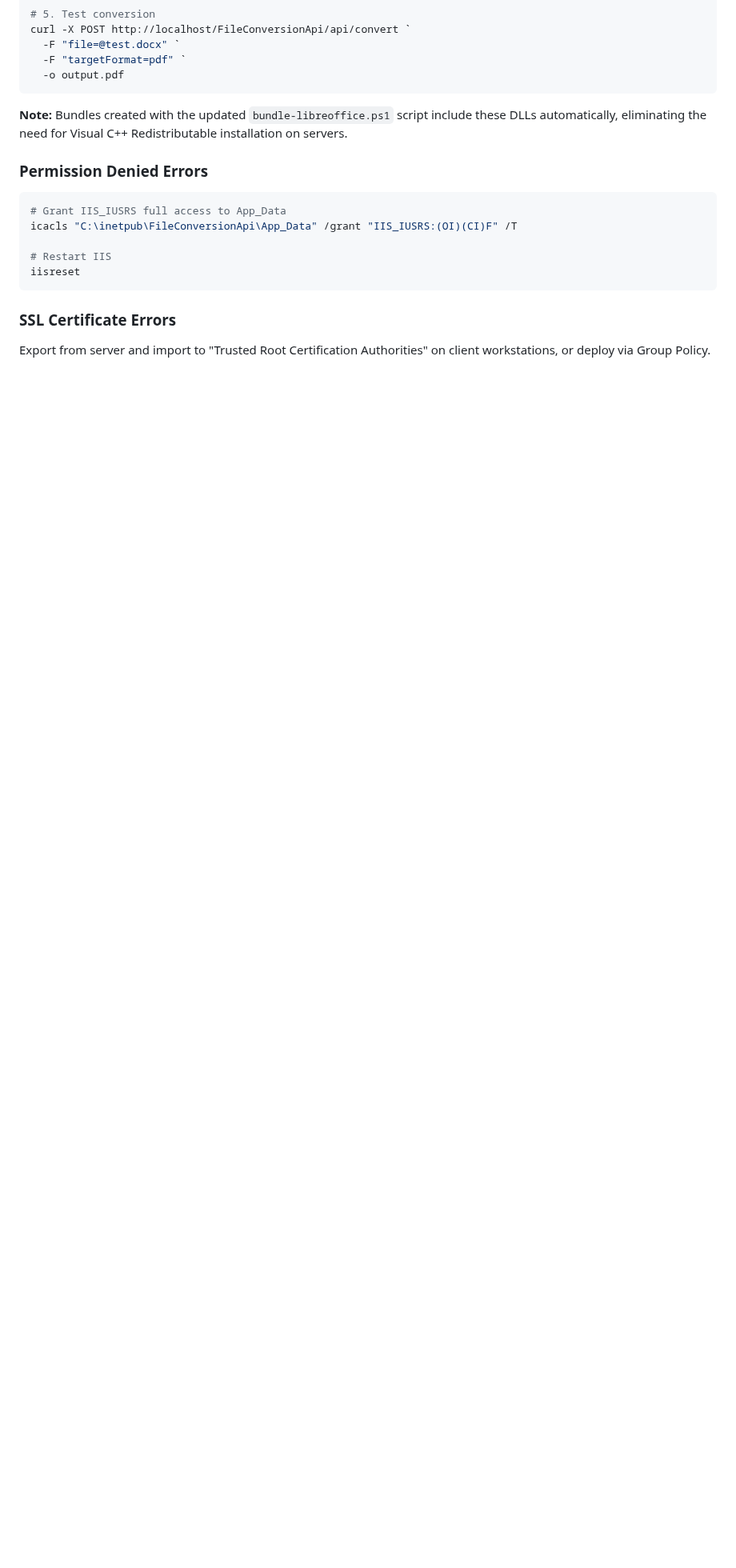
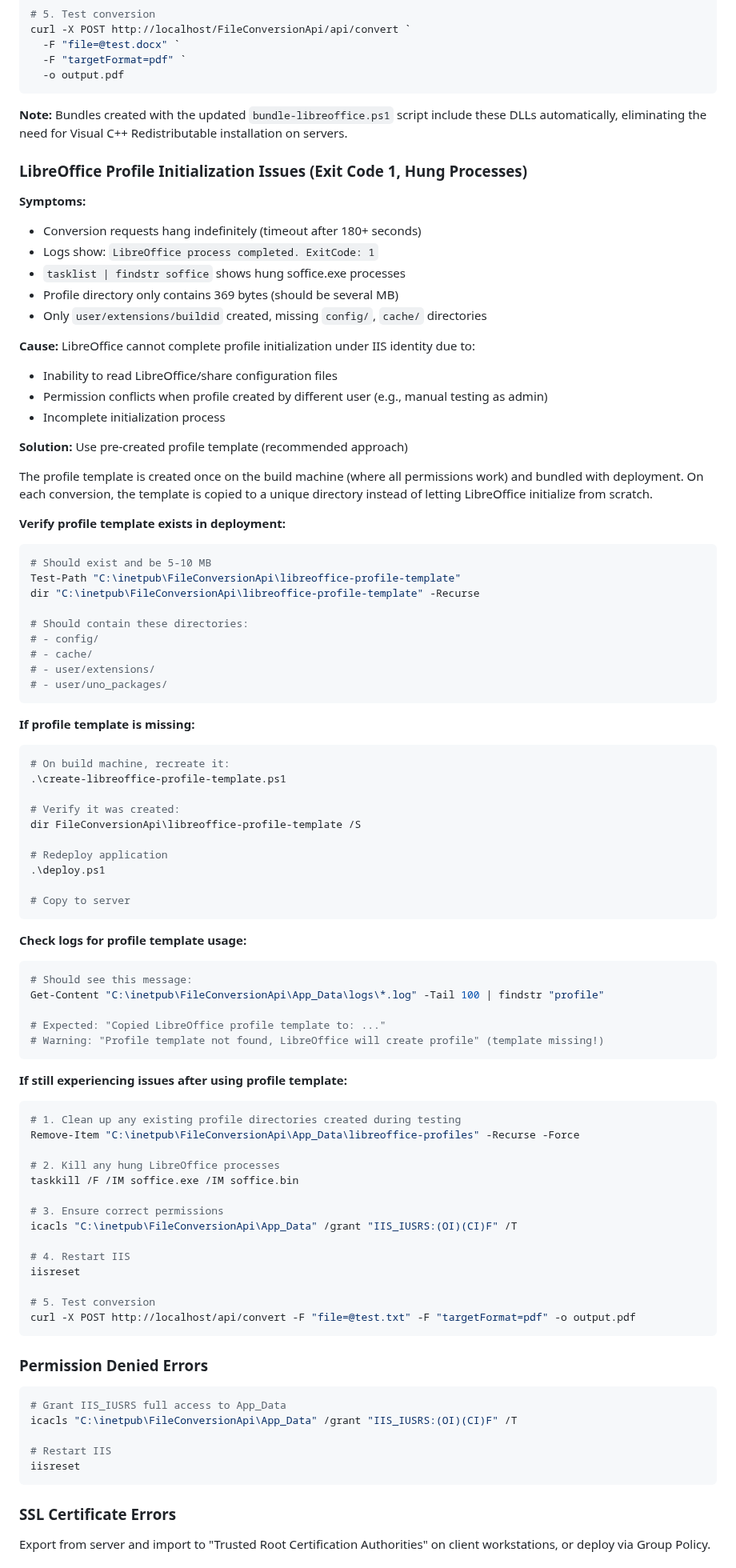
Before and after one commit to blui/type-conversion-util, a Markdown page: DEPLOYMENT.md, the part around one of its changes. Shown at 80% size. Drawn GitHub-style; blank space fills up the shorter version.

````diff
--- a/DEPLOYMENT.md
+++ b/DEPLOYMENT.md
@@ -557,6 +574,78 @@ curl -X POST http://localhost/FileConversionApi/api/convert `
 
 **Note:** Bundles created with the updated `bundle-libreoffice.ps1` script include these DLLs automatically, eliminating the need for Visual C++ Redistributable installation on servers.
 
+### LibreOffice Profile Initialization Issues (Exit Code 1, Hung Processes)
+
+**Symptoms:**
+- Conversion requests hang indefinitely (timeout after 180+ seconds)
+- Logs show: `LibreOffice process completed. ExitCode: 1`
+- `tasklist | findstr soffice` shows hung soffice.exe processes
+- Profile directory only contains 369 bytes (should be several MB)
+- Only `user/extensions/buildid` created, missing `config/`, `cache/` directories
+
+**Cause:** LibreOffice cannot complete profile initialization under IIS identity due to:
+- Inability to read LibreOffice/share configuration files
+- Permission conflicts when profile created by different user (e.g., manual testing as admin)
+- Incomplete initialization process
+
+**Solution:** Use pre-created profile template (recommended approach)
+
+The profile template is created once on the build machine (where all permissions work) and bundled with deployment. On each conversion, the template is copied to a unique directory instead of letting LibreOffice initialize from scratch.
+
+**Verify profile template exists in deployment:**
+```powershell
+# Should exist and be 5-10 MB
+Test-Path "C:\inetpub\FileConversionApi\libreoffice-profile-template"
+dir "C:\inetpub\FileConversionApi\libreoffice-profile-template" -Recurse
+
+# Should contain these directories:
+# - config/
+# - cache/
+# - user/extensions/
+# - user/uno_packages/
+```
+
+**If profile template is missing:**
+```powershell
+# On build machine, recreate it:
+.\create-libreoffice-profile-template.ps1
+
+# Verify it was created:
+dir FileConversionApi\libreoffice-profile-template /S
+
+# Redeploy application
+.\deploy.ps1
+
+# Copy to server
+```
+
+**Check logs for profile template usage:**
+```powershell
+# Should see this message:
+Get-Content "C:\inetpub\FileConversionApi\App_Data\logs\*.log" -Tail 100 | findstr "profile"
+
+# Expected: "Copied LibreOffice profile template to: ..."
+# Warning: "Profile template not found, LibreOffice will create profile" (template missing!)
+```
+
+**If still experiencing issues after using profile template:**
+```powershell
+# 1. Clean up any existing profile directories created during testing
+Remove-Item "C:\inetpub\FileConversionApi\App_Data\libreoffice-profiles" -Recurse -Force
+
+# 2. Kill any hung LibreOffice processes
+taskkill /F /IM soffice.exe /IM soffice.bin
+
+# 3. Ensure correct permissions
+icacls "C:\inetpub\FileConversionApi\App_Data" /grant "IIS_IUSRS:(OI)(CI)F" /T
+
+# 4. Restart IIS
+iisreset
+
+# 5. Test conversion
+curl -X POST http://localhost/api/convert -F "file=@test.txt" -F "targetFormat=pdf" -o output.pdf
+```
+
 ### Permission Denied Errors
 
 ```powershell
````
Also changed, not shown: other parts of DEPLOYMENT.md (+19 -2 lines), README.md (+72 -20 lines).
